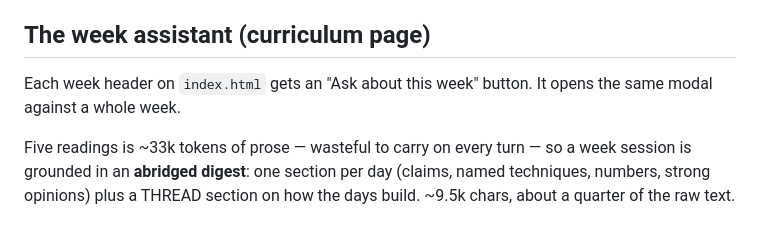
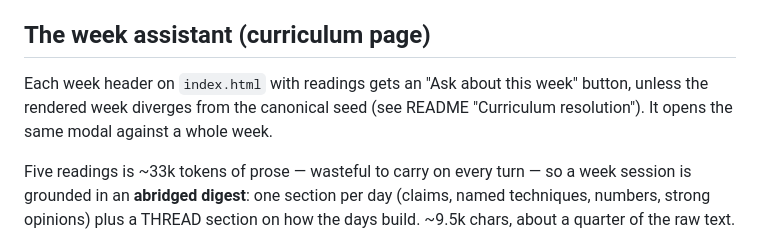
Before and after one commit to 2463-FDE/content, a Markdown page: docs/reading-assistant.md, the part around the change. Rendered like a GitHub page.

Commit message:
no-mistakes(document): Note canonical-parity gating for week assistant

```diff
--- a/docs/reading-assistant.md
+++ b/docs/reading-assistant.md
@@ -84,8 +84,9 @@ attempt limits, not cost rails.
 
 ## The week assistant (curriculum page)
 
-Each week header on `index.html` gets an "Ask about this week" button. It opens the same modal
-against a whole week.
+Each week header on `index.html` with readings gets an "Ask about this week" button, unless the
+rendered week diverges from the canonical seed (see README "Curriculum resolution"). It opens the
+same modal against a whole week.
 
 Five readings is ~33k tokens of prose — wasteful to carry on every turn — so a week session is
 grounded in an **abridged digest**: one section per day (claims, named techniques, numbers, strong
```
